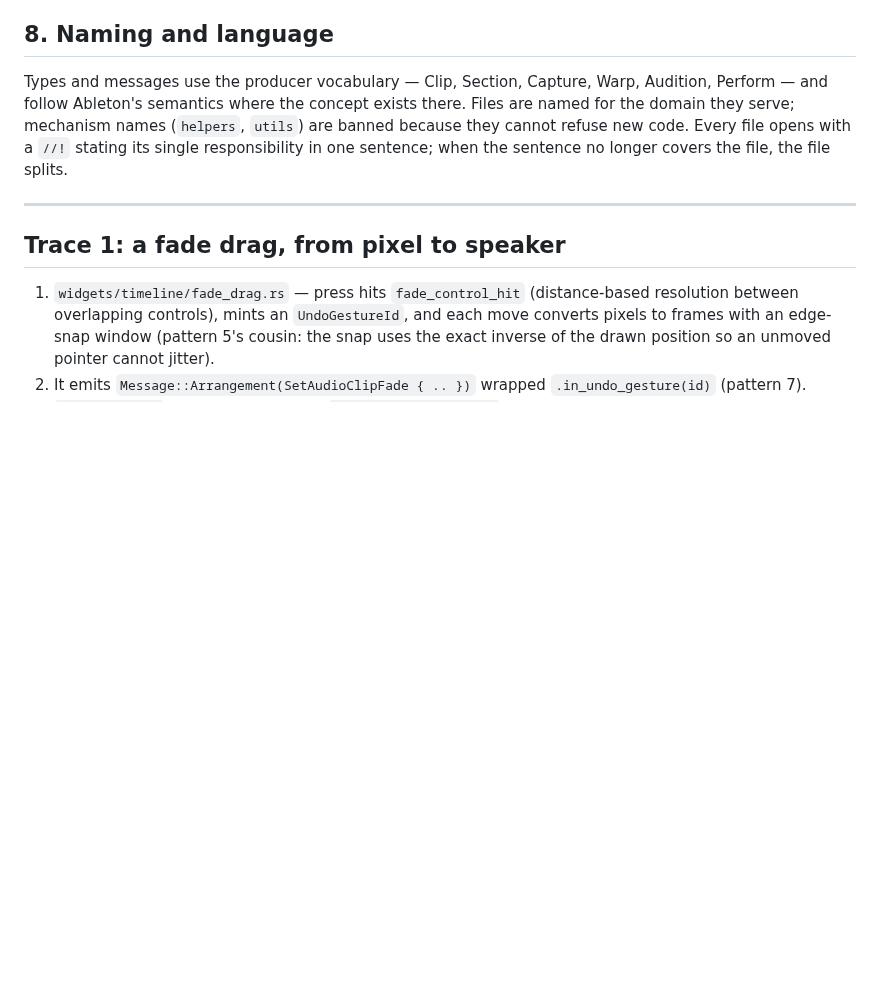
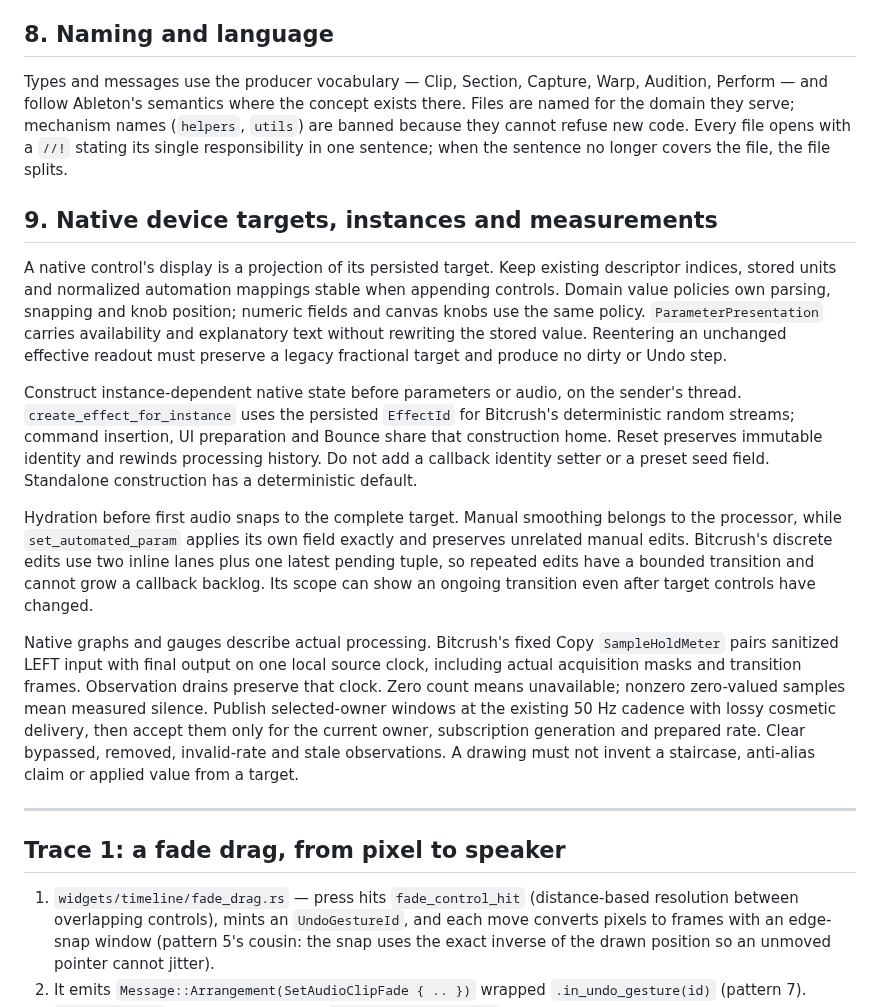
Before and after one commit to alexanderwanyoike/vibez, a Markdown page: docs/PATTERNS.md, the part around the change. GitHub-like rendering; blank space fills up the shorter version.

Commit message:
docs: record native device target and measurement contracts
(cherry picked from commit 24d74de28936957288c864153ca26c08a66bd0de)

```diff
--- a/docs/PATTERNS.md
+++ b/docs/PATTERNS.md
@@ -196,6 +196,40 @@ exists there. Files are named for the domain they serve; mechanism names
 file opens with a `//!` stating its single responsibility in one sentence;
 when the sentence no longer covers the file, the file splits.
 
+## 9. Native device targets, instances and measurements
+
+A native control's display is a projection of its persisted target. Keep
+existing descriptor indices, stored units and normalized automation mappings
+stable when appending controls. Domain value policies own parsing, snapping
+and knob position; numeric fields and canvas knobs use the same policy.
+`ParameterPresentation` carries availability and explanatory text without
+rewriting the stored value. Reentering an unchanged effective readout must
+preserve a legacy fractional target and produce no dirty or Undo step.
+
+Construct instance-dependent native state before parameters or audio, on the
+sender's thread. `create_effect_for_instance` uses the persisted `EffectId`
+for Bitcrush's deterministic random streams; command insertion, UI preparation
+and Bounce share that construction home. Reset preserves immutable identity
+and rewinds processing history. Do not add a callback identity setter or a
+preset seed field. Standalone construction has a deterministic default.
+
+Hydration before first audio snaps to the complete target. Manual smoothing
+belongs to the processor, while `set_automated_param` applies its own field
+exactly and preserves unrelated manual edits. Bitcrush's discrete edits use
+two inline lanes plus one latest pending tuple, so repeated edits have a
+bounded transition and cannot grow a callback backlog. Its scope can show
+an ongoing transition even after target controls have changed.
+
+Native graphs and gauges describe actual processing. Bitcrush's fixed Copy
+`SampleHoldMeter` pairs sanitized LEFT input with final output on one local
+source clock, including actual acquisition masks and transition frames.
+Observation drains preserve that clock. Zero count means unavailable;
+nonzero zero-valued samples mean measured silence. Publish selected-owner
+windows at the existing 50 Hz cadence with lossy cosmetic delivery, then
+accept them only for the current owner, subscription generation and prepared
+rate. Clear bypassed, removed, invalid-rate and stale observations. A drawing
+must not invent a staircase, anti-alias claim or applied value from a target.
+
 ---
 
 ## Trace 1: a fade drag, from pixel to speaker
```
